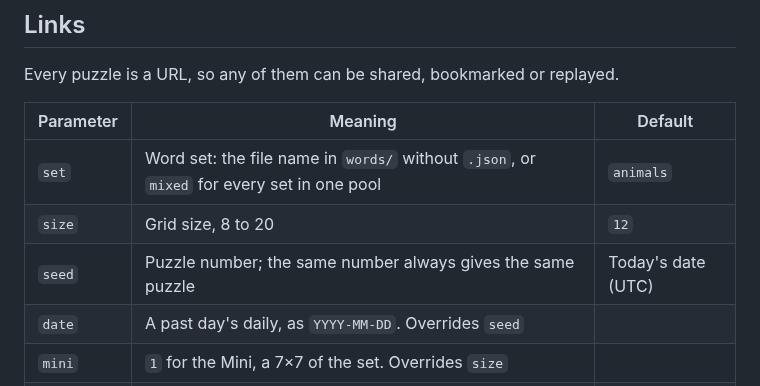
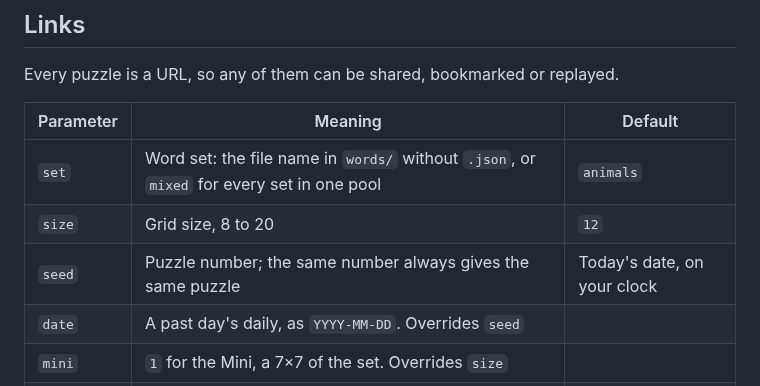
Before and after one commit to Ag-Tawfik/CrosswordPuzzle, a Markdown page: README.md, the part around the change. GitHub-like rendering.

```diff
--- a/README.md
+++ b/README.md
@@ -78,7 +78,7 @@ Every puzzle is a URL, so any of them can be shared, bookmarked or replayed.
 |---|---|---|
 | `set` | Word set: the file name in `words/` without `.json`, or `mixed` for every set in one pool | `animals` |
 | `size` | Grid size, 8 to 20 | `12` |
-| `seed` | Puzzle number; the same number always gives the same puzzle | Today's date (UTC) |
+| `seed` | Puzzle number; the same number always gives the same puzzle | Today's date, on your clock |
 | `date` | A past day's daily, as `YYYY-MM-DD`. Overrides `seed` | |
 | `mini` | `1` for the Mini, a 7×7 of the set. Overrides `size` | |
 | `custom` | A puzzle made on the create page. Overrides `set` | |
```
Also changed, not shown: docs/social.png (added), 5 other files.
